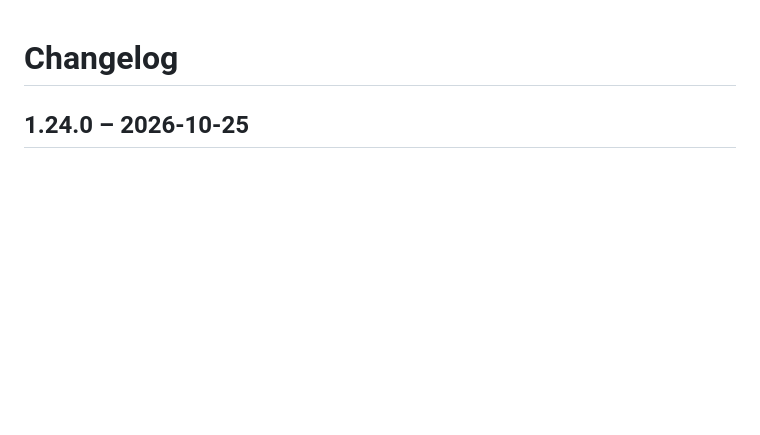
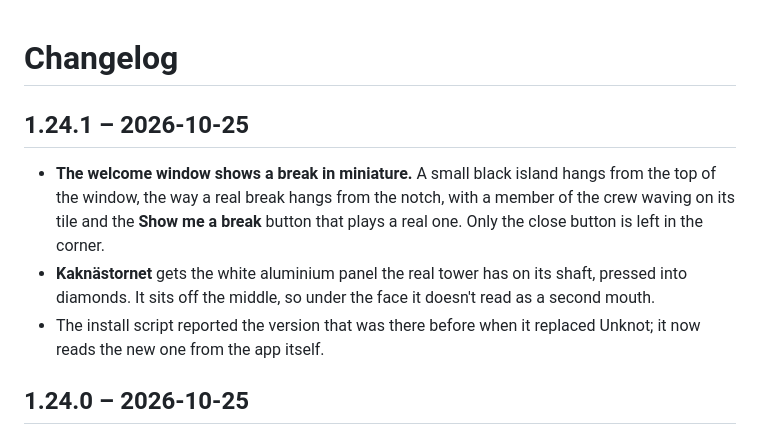
Before and after one commit to Emsurenar/mac-appar, a Markdown page: Unknot/CHANGELOG.md, the part around the change. Rendered like a GitHub page; blank space fills up the shorter version.

```diff
--- a/Unknot/CHANGELOG.md
+++ b/Unknot/CHANGELOG.md
@@ -1,4 +1,14 @@
 # Changelog
+
+## 1.24.1 – 2026-10-25
+
+- **The welcome window shows a break in miniature.** A small black island hangs from the top of the window,
+  the way a real break hangs from the notch, with a member of the crew waving on its tile and the **Show me a
+  break** button that plays a real one. Only the close button is left in the corner.
+- **Kaknästornet** gets the white aluminium panel the real tower has on its shaft, pressed into diamonds. It sits
+  off the middle, so under the face it doesn't read as a second mouth.
+- The install script reported the version that was there before when it replaced Unknot; it now reads the new
+  one from the app itself.
 
 ## 1.24.0 – 2026-10-25
 
```
Also changed, not shown: Unknot/README.md (+1 -1 lines), Unknot/docs/buddies.png, Unknot/docs/settings-buddies.png, Unknot/docs/welcome.png, 6 other files.
